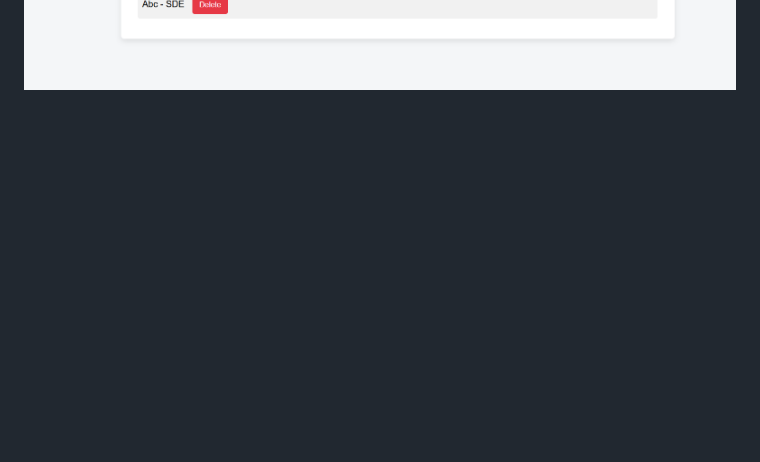
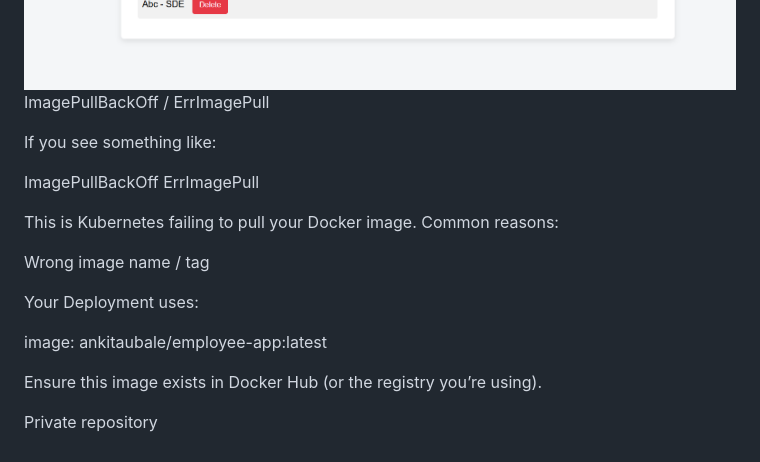
Before and after one commit to ankitaubale1323/employee-aap, a Markdown page: README.md, the part around the change. Rendered like a GitHub page; blank space fills up the shorter version.

Commit message:
Add troubleshooting for ImagePullBackOff  ErrImagePull
Added troubleshooting section for ImagePullBackOff errors in Kubernetes.

```diff
--- a/README.md
+++ b/README.md
@@ -466,3 +466,23 @@ This documentation covers **everything** from scratch:
 ![command2](image-3.png)
 ![Command](image-4.png)
 ![output](image.png)
+ImagePullBackOff / ErrImagePull
+
+If you see something like:
+
+ImagePullBackOff
+ErrImagePull
+
+
+This is Kubernetes failing to pull your Docker image. Common reasons:
+
+Wrong image name / tag
+
+Your Deployment uses:
+
+image: ankitaubale/employee-app:latest
+
+
+Ensure this image exists in Docker Hub (or the registry you’re using).
+
+Private repository
```
